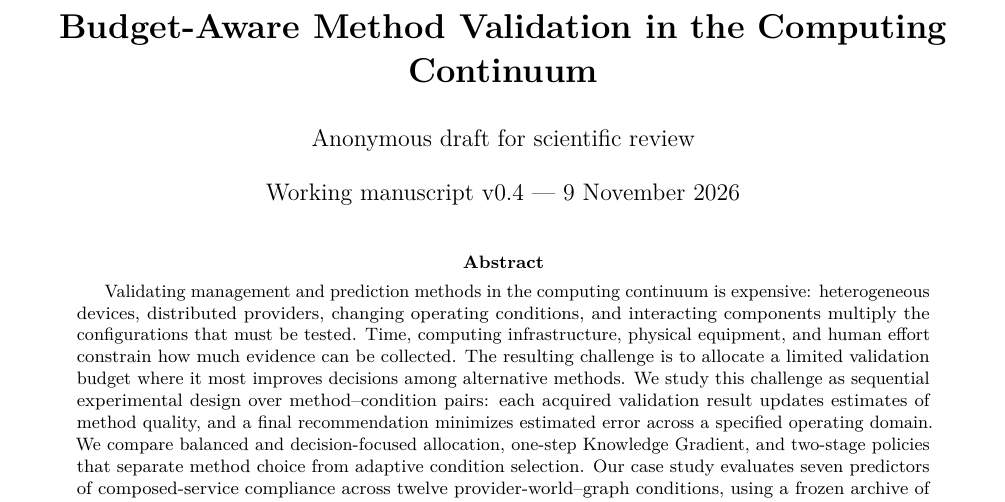
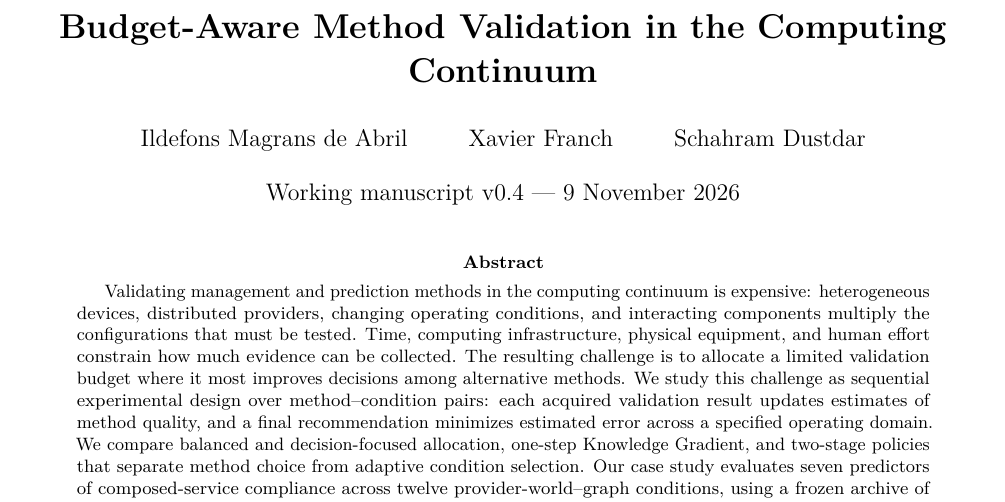
Before and after one commit to ildefons/praise-cao-sim, a LaTeX paper (first_science/b1/planb_validation/paper_systems/main.tex): part of page 1 of 9, cut so that both start at the same text. Compiled offline with pdfLaTeX.

Commit message:
Set systems manuscript authors to Ildefons Magrans de Abril, Xavier Franch, and Schahram Dustdar

```diff
--- a/first_science/b1/planb_validation/paper_systems/main.tex
+++ b/first_science/b1/planb_validation/paper_systems/main.tex
@@ -19,7 +19,7 @@
 \newcommand{\draftnote}[1]{\textcolor{blue!55!black}{\textbf{[Draft note:} #1\textbf{]}}}
 
 \title{\bfseries Budget-Aware Method Validation in the Computing Continuum}
-\author{Anonymous draft for scientific review}
+\author{Ildefons Magrans de Abril \and Xavier Franch \and Schahram Dustdar}
 \date{Working manuscript v0.4 --- 9 November 2026}
 
 \begin{document}
```
